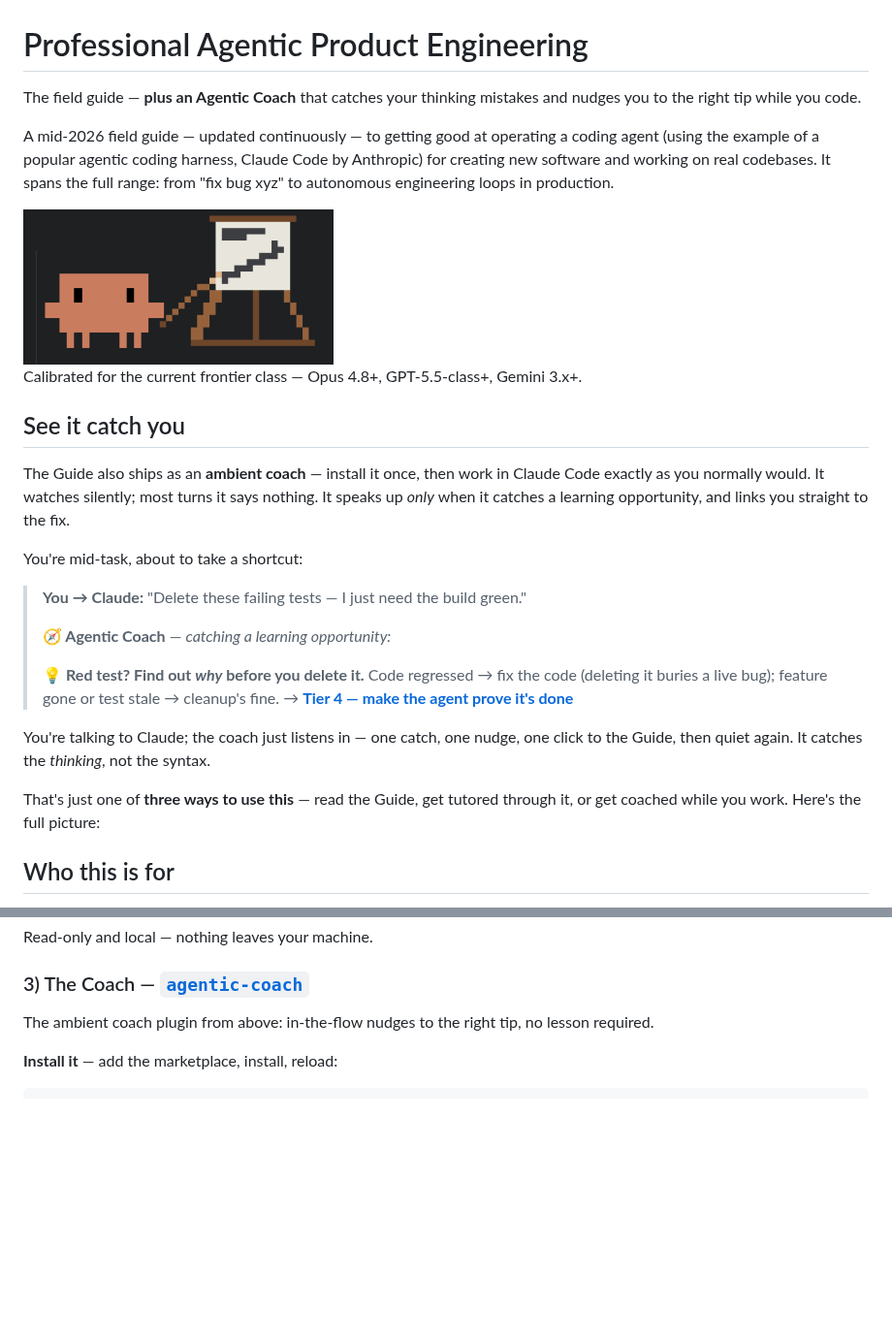
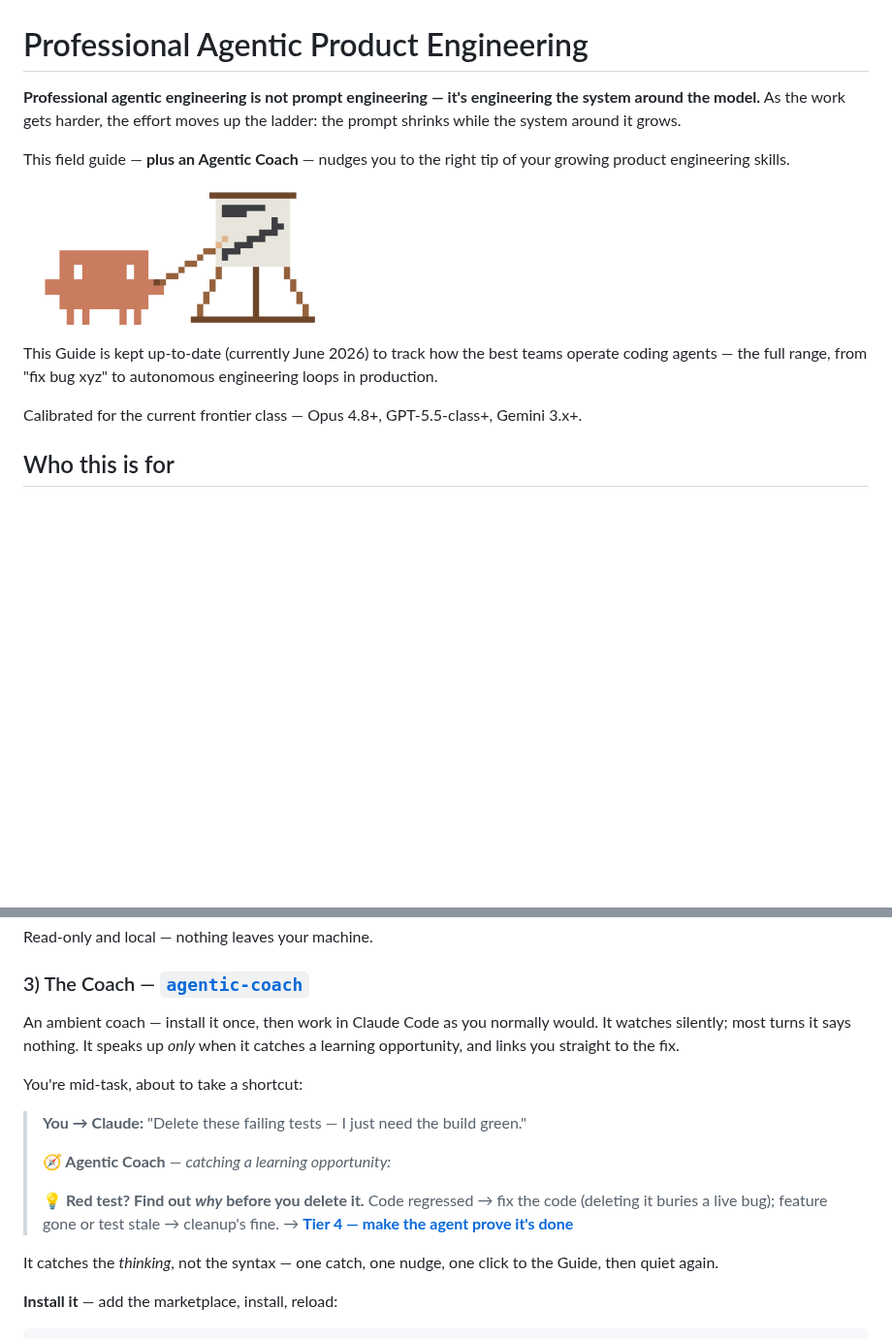
Before and after one commit to krivitsky/professional-agentic-product-engineering, a Markdown page: README.md, 2 parts joined by grey strips. Shown at 97% size. Drawn GitHub-style; pictures changed too: assets/tutor-caveman.png; blank space fills up the shorter version.

Commit message:
README: restructure intro, mascot transparency, merge coach demo
- Lead with the thesis (system, not prompt) as the top line; drop the
  Big-idea section + its mermaid diagram.
- Reorder: Who this is for → What's inside; merge the "See it catch you"
  coach demo into §3 The Coach (demo + install in one place).
- Tighten the intro copy; add a "kept up-to-date (June 2026)" line.
- Mascot: transparent background, pointer raised to his hand.

Co-Authored-By: Claude Opus 4.8 (1M context) <noreply@anthropic.com>
Claude-Session: https://claude.ai/code/session_01UMA4TRzYN5WTsc5PySZCwo

```diff
--- a/README.md
+++ b/README.md
@@ -1,28 +1,14 @@
 # Professional Agentic Product Engineering
 
-The field guide — **plus an Agentic Coach** that catches your thinking mistakes and nudges you to the right tip while you code.
+**Professional agentic engineering is not prompt engineering — it's engineering the system around the model.** As the work gets harder, the effort moves up the ladder: the prompt shrinks while the system around it grows.
 
-A mid-2026 field guide — updated continuously — to getting good at operating a coding agent (using the example of a popular agentic coding harness, Claude Code by Anthropic) for creating new software and working on real codebases. It spans the full range: from "fix bug xyz" to autonomous engineering loops in production.
+This field guide — **plus an Agentic Coach** — nudges you to the right tip of your growing product engineering skills.
 
 <img src="assets/tutor-caveman.png" width="320" alt="pixel-art caveman tutor at a flipchart">
 
+This Guide is kept up-to-date (currently June 2026) to track how the best teams operate coding agents — the full range, from "fix bug xyz" to autonomous engineering loops in production.
+
 Calibrated for the current frontier class — Opus 4.8+, GPT-5.5-class+, Gemini 3.x+.
-
-## See it catch you
-
-The Guide also ships as an **ambient coach** — install it once, then work in Claude Code exactly as you normally would. It watches silently; most turns it says nothing. It speaks up *only* when it catches a learning opportunity, and links you straight to the fix.
-
-You're mid-task, about to take a shortcut:
-
-> **You → Claude:** "Delete these failing tests — I just need the build green."
->
-> **🧭 Agentic Coach** — *catching a learning opportunity:*
->
-> 💡 **Red test? Find out *why* before you delete it.** Code regressed → fix the code (deleting it buries a live bug); feature gone or test stale → cleanup's fine. → **[Tier 4 — make the agent prove it's done](guide.md#tier-4--make-the-agent-prove-its-done-so-you-can-trust-the-output-the-loop)**
-
-You're talking to Claude; the coach just listens in — one catch, one nudge, one click to the Guide, then quiet again. It catches the *thinking*, not the syntax.
-
-That's just one of **three ways to use this** — read the Guide, get tutored through it, or get coached while you work. Here's the full picture:
 
 ## Who this is for
 
@@ -91,7 +66,17 @@ Read-only and local — nothing leaves your machine.
 
 ### 3) The Coach — [`agentic-coach`](plugins/agentic-coach)
 
-The ambient coach plugin from above: in-the-flow nudges to the right tip, no lesson required.
+An ambient coach — install it once, then work in Claude Code as you normally would. It watches silently; most turns it says nothing. It speaks up *only* when it catches a learning opportunity, and links you straight to the fix.
+
+You're mid-task, about to take a shortcut:
+
+> **You → Claude:** "Delete these failing tests — I just need the build green."
+>
+> **🧭 Agentic Coach** — *catching a learning opportunity:*
+>
+> 💡 **Red test? Find out *why* before you delete it.** Code regressed → fix the code (deleting it buries a live bug); feature gone or test stale → cleanup's fine. → **[Tier 4 — make the agent prove it's done](guide.md#tier-4--make-the-agent-prove-its-done-so-you-can-trust-the-output-the-loop)**
+
+It catches the *thinking*, not the syntax — one catch, one nudge, one click to the Guide, then quiet again.
 
 **Install it** — add the marketplace, install, reload:
 
```
Also changed, not shown: other parts of README.md (+0 -11 lines).
